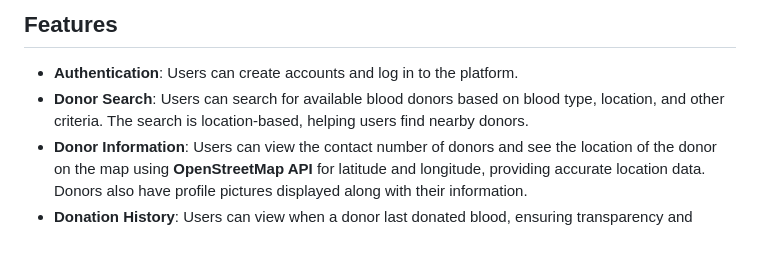
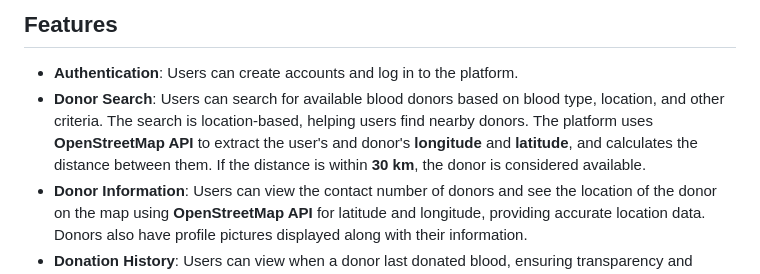
Before and after one commit to AhsanulAnam-Saboj/Rokto-Dorkar, a Markdown page: README.md, the part around the change. Drawn GitHub-style; blank space fills up the shorter version.

```diff
--- a/README.md
+++ b/README.md
@@ -14,7 +14,7 @@ For a visual demonstration of **Rokto Dorkar**, you can check out our video demo
 ## Features
 
 - **Authentication**: Users can create accounts and log in to the platform.
-- **Donor Search**: Users can search for available blood donors based on blood type, location, and other criteria. The search is location-based, helping users find nearby donors.
+- **Donor Search**: Users can search for available blood donors based on blood type, location, and other criteria. The search is location-based, helping users find nearby donors. The platform uses **OpenStreetMap API** to extract the user's and donor's **longitude** and **latitude**, and calculates the distance between them. If the distance is within **30 km**, the donor is considered available.
 - **Donor Information**: Users can view the contact number of donors and see the location of the donor on the map using **OpenStreetMap API** for latitude and longitude, providing accurate location data. Donors also have profile pictures displayed along with their information.
 - **Donation History**: Users can view when a donor last donated blood, ensuring transparency and tracking of donations.
 - **Admin Panel**: Admins have the ability to manage users and monitor the entire platform.
```
